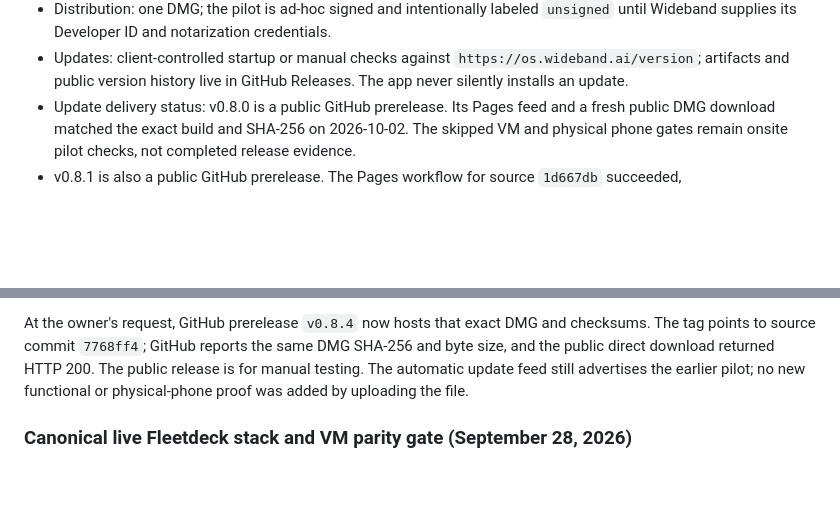
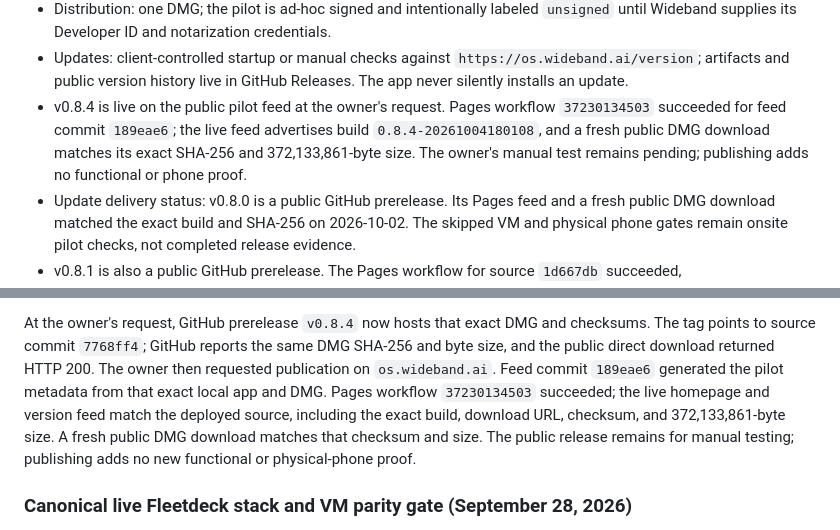
Before and after one commit to widebandz/wb-setup, a Markdown page: BUILD-MEMORY.md, 2 parts joined by grey strips. Drawn GitHub-style; blank space fills up the shorter version.

Commit message:
docs: record live 0.8.4 pilot publication

```diff
--- a/BUILD-MEMORY.md
+++ b/BUILD-MEMORY.md
@@ -25,6 +25,11 @@ build without reconstructing decisions from chat history.
 - Updates: client-controlled startup or manual checks against
   `https://os.wideband.ai/version`; artifacts and public version history live
   in GitHub Releases. The app never silently installs an update.
+- v0.8.4 is live on the public pilot feed at the owner's request. Pages
+  workflow `37230134503` succeeded for feed commit `189eae6`; the live feed
+  advertises build `0.8.4-20261004180108`, and a fresh public DMG download
+  matches its exact SHA-256 and 372,133,861-byte size. The owner's manual
+  test remains pending; publishing adds no functional or phone proof.
 - Update delivery status: v0.8.0 is a public GitHub prerelease. Its Pages feed
   and a fresh public DMG download matched the exact build and SHA-256 on
   2026-10-02. The skipped VM and physical phone gates remain onsite pilot
@@ -598,9 +603,13 @@ reply were not run. The previous 0.8.3 local artifacts are retained under
 At the owner's request, GitHub prerelease `v0.8.4` now hosts that exact DMG and
 checksums. The tag points to source commit `7768ff4`; GitHub reports the same
 DMG SHA-256 and byte size, and the public direct download returned HTTP 200.
-The public release is for manual testing. The automatic update feed still
-advertises the earlier pilot; no new functional or physical-phone proof was
-added by uploading the file.
+The owner then requested publication on `os.wideband.ai`. Feed commit
+`189eae6` generated the pilot metadata from that exact local app and DMG.
+Pages workflow `37230134503` succeeded; the live homepage and version feed
+match the deployed source, including the exact build, download URL, checksum,
+and 372,133,861-byte size. A fresh public DMG download matches that checksum
+and size. The public release remains for manual testing; publishing adds no
+new functional or physical-phone proof.
 
 ### Canonical live Fleetdeck stack and VM parity gate (September 28, 2026)
 
```
